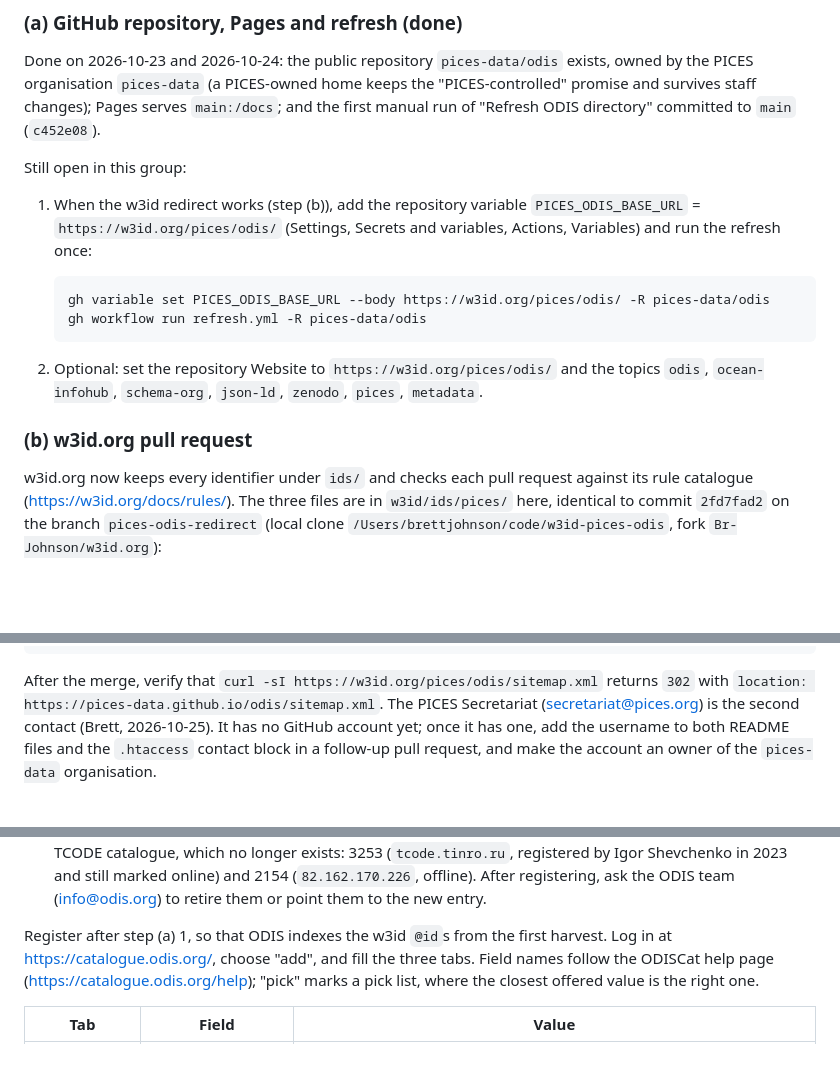
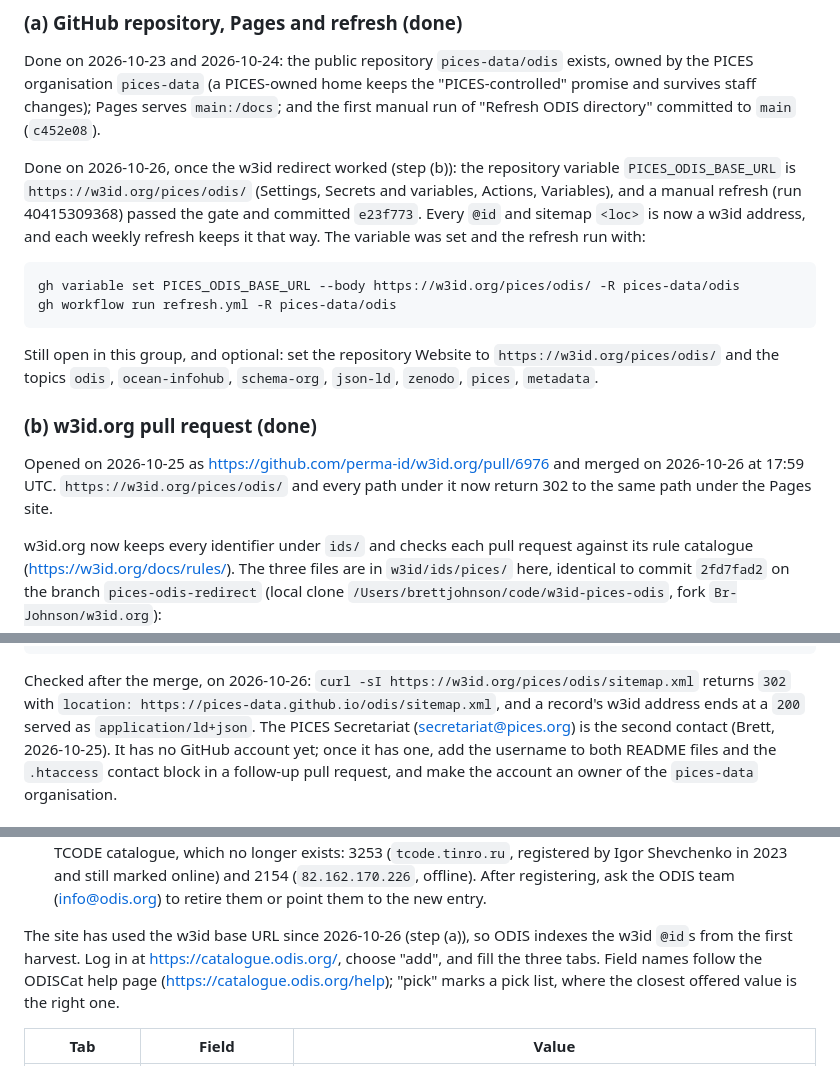
Before and after one commit to pices-data/odis, a Markdown page: README.md, 3 parts joined by grey strips. Drawn GitHub-style; blank space fills up the shorter version.

Commit message:
Record the w3id merge and the base-URL switch in the README

````diff
--- a/README.md
+++ b/README.md
@@ -254,22 +254,27 @@ the "PICES-controlled" promise and survives staff changes); Pages serves
 `main:/docs`; and the first manual run of "Refresh ODIS directory" committed
 to `main` (`c452e08`).
 
-Still open in this group:
+Done on 2026-10-26, once the w3id redirect worked (step (b)): the repository
+variable `PICES_ODIS_BASE_URL` is `https://w3id.org/pices/odis/` (Settings,
+Secrets and variables, Actions, Variables), and a manual refresh (run
+40415309368) passed the gate and committed `e23f773`. Every `@id` and sitemap
+`<loc>` is now a w3id address, and each weekly refresh keeps it that way. The
+variable was set and the refresh run with:
 
-1. When the w3id redirect works (step (b)), add the repository variable
-   `PICES_ODIS_BASE_URL` = `https://w3id.org/pices/odis/` (Settings, Secrets
-   and variables, Actions, Variables) and run the refresh once:
+```bash
+gh variable set PICES_ODIS_BASE_URL --body https://w3id.org/pices/odis/ -R pices-data/odis
+gh workflow run refresh.yml -R pices-data/odis
+```
 
-   ```bash
-   gh variable set PICES_ODIS_BASE_URL --body https://w3id.org/pices/odis/ -R pices-data/odis
-   gh workflow run refresh.yml -R pices-data/odis
-   ```
+Still open in this group, and optional: set the repository Website to
+`https://w3id.org/pices/odis/` and the topics `odis`, `ocean-infohub`,
+`schema-org`, `json-ld`, `zenodo`, `pices`, `metadata`.
 
-2. Optional: set the repository Website to `https://w3id.org/pices/odis/`
-   and the topics `odis`, `ocean-infohub`, `schema-org`, `json-ld`, `zenodo`,
-   `pices`, `metadata`.
+### (b) w3id.org pull request (done)
 
-### (b) w3id.org pull request
+Opened on 2026-10-25 as <https://github.com/perma-id/w3id.org/pull/6976> and
+merged on 2026-10-26 at 17:59 UTC. `https://w3id.org/pices/odis/` and every
+path under it now return 302 to the same path under the Pages site.
 
 w3id.org now keeps every identifier under `ids/` and checks each pull request
 against its rule catalogue (<https://w3id.org/docs/rules/>). The three files
@@ -309,8 +316,10 @@ This adds `https://w3id.org/pices/` for the North Pacific Marine Science Organiz
 I ran `node tools/check/bin/w3id-check.js`, which found no problems, and served the rules from the repository's test server (`tools/server/bin/run-server` on Apache 2.4.66). The identifier root, `sitemap.xml`, `catalog.jsonld`, `organization.jsonld` and a record file such as `records/zenodo-23606271.jsonld` all come back as a 302 to the same path on the Pages site with the query string kept, and `resolve-identifier pices/odis` ends at a 200 after one hop. The targets themselves return 200, with the sitemap served as `application/xml` and the `.jsonld` files as `application/ld+json`.
 ```
 
-After the merge, verify that `curl -sI https://w3id.org/pices/odis/sitemap.xml`
-returns `302` with `location: https://pices-data.github.io/odis/sitemap.xml`.
+Checked after the merge, on 2026-10-26:
+`curl -sI https://w3id.org/pices/odis/sitemap.xml` returns `302` with
+`location: https://pices-data.github.io/odis/sitemap.xml`, and a record's w3id
+address ends at a `200` served as `application/ld+json`.
 The PICES Secretariat (secretariat@pices.org) is the second contact (Brett,
 2026-10-25). It has no GitHub account yet; once it has one, add the username
 to both README files and the `.htaccess` contact block in a follow-up pull
@@ -333,9 +342,10 @@ Prerequisites, checked on 2026-10-24:
   marked online) and 2154 (`82.162.170.226`, offline). After registering, ask
   the ODIS team (info@odis.org) to retire them or point them to the new entry.
 
-Register after step (a) 1, so that ODIS indexes the w3id `@id`s from the
-first harvest. Log in at <https://catalogue.odis.org/>, choose "add", and fill
-the three tabs. Field names follow the ODISCat help page
+The site has used the w3id base URL since 2026-10-26 (step (a)), so ODIS
+indexes the w3id `@id`s from the first harvest. Log in at
+<https://catalogue.odis.org/>, choose "add", and fill the three tabs. Field
+names follow the ODISCat help page
 (<https://catalogue.odis.org/help>); "pick" marks a pick list, where the
 closest offered value is the right one.
 
````
Also changed, not shown: other parts of README.md (+2 -0 lines).
